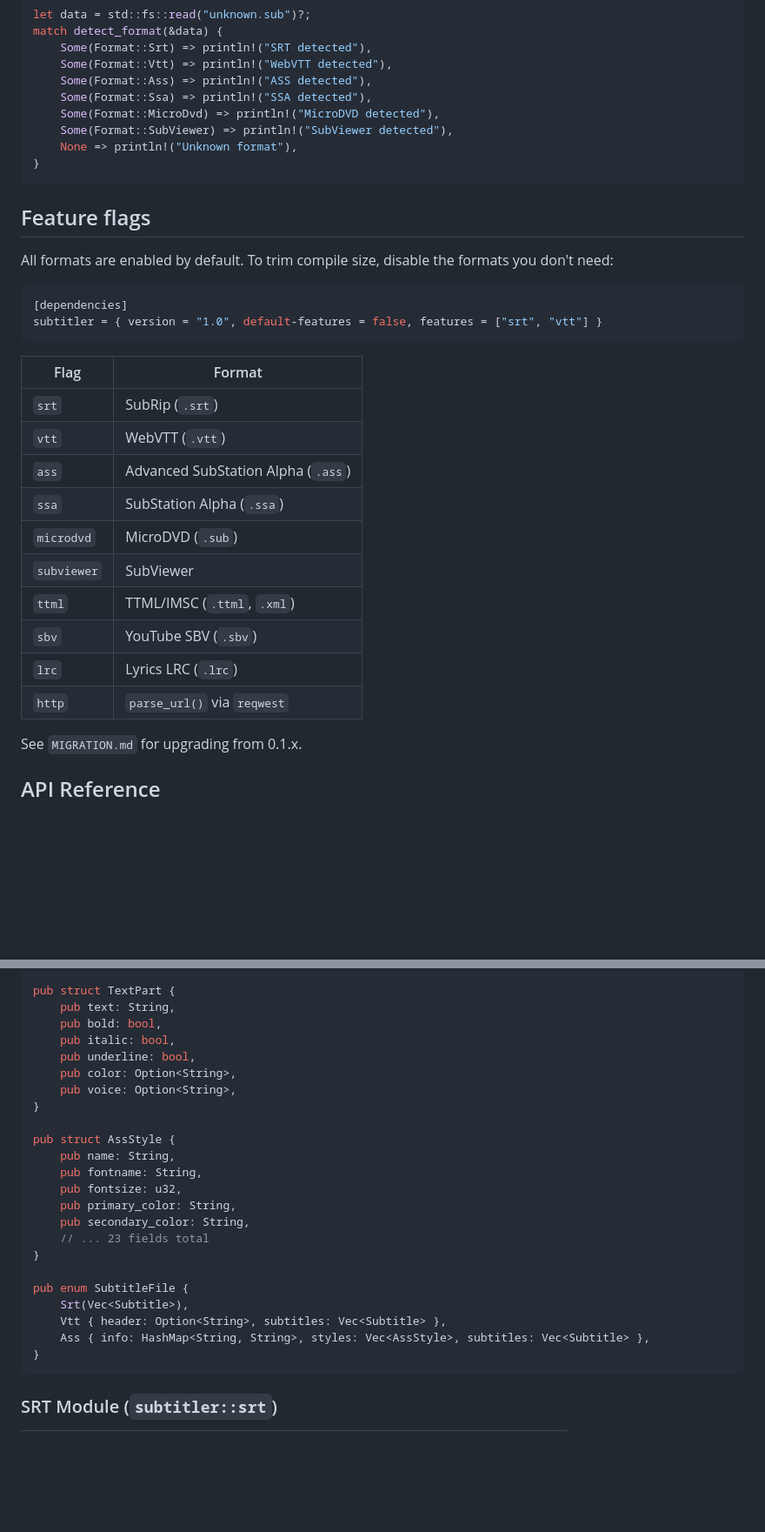
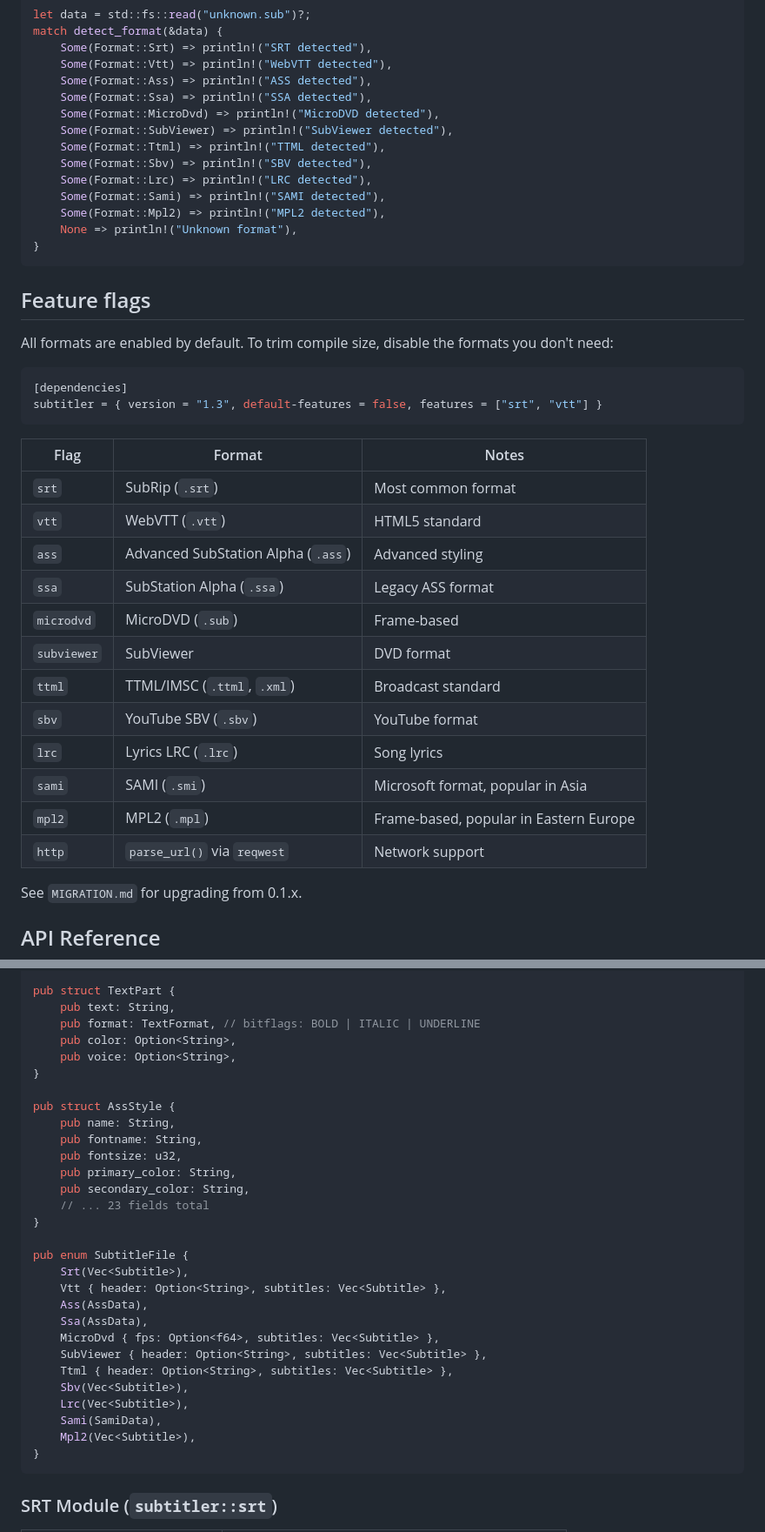
Before and after one commit to subtitle-rs/subtitler, a Markdown page: README.md, 2 parts joined by grey strips. Shown at 87% size. GitHub-like rendering; blank space fills up the shorter version.

Commit message:
docs: update README for v1.3.0 with 11 formats

````diff
--- a/README.md
+++ b/README.md
@@ -114,6 +115,11 @@ match detect_format(&data) {
     Some(Format::Ssa) => println!("SSA detected"),
     Some(Format::MicroDvd) => println!("MicroDVD detected"),
     Some(Format::SubViewer) => println!("SubViewer detected"),
+    Some(Format::Ttml) => println!("TTML detected"),
+    Some(Format::Sbv) => println!("SBV detected"),
+    Some(Format::Lrc) => println!("LRC detected"),
+    Some(Format::Sami) => println!("SAMI detected"),
+    Some(Format::Mpl2) => println!("MPL2 detected"),
     None => println!("Unknown format"),
 }
 ```
@@ -125,21 +131,23 @@ you don't need:
 
 ```toml
 [dependencies]
-subtitler = { version = "1.0", default-features = false, features = ["srt", "vtt"] }
+subtitler = { version = "1.3", default-features = false, features = ["srt", "vtt"] }
 ```
 
-| Flag         | Format           |
-|--------------|------------------|
-| `srt`        | SubRip (`.srt`)  |
-| `vtt`        | WebVTT (`.vtt`)  |
-| `ass`        | Advanced SubStation Alpha (`.ass`) |
-| `ssa`        | SubStation Alpha (`.ssa`) |
-| `microdvd`   | MicroDVD (`.sub`)|
-| `subviewer`  | SubViewer        |
-| `ttml`       | TTML/IMSC (`.ttml`, `.xml`) |
-| `sbv`        | YouTube SBV (`.sbv`) |
-| `lrc`        | Lyrics LRC (`.lrc`) |
-| `http`       | `parse_url()` via `reqwest` |
+| Flag         | Format           | Notes |
+|--------------|------------------|-------|
+| `srt`        | SubRip (`.srt`)  | Most common format |
+| `vtt`        | WebVTT (`.vtt`)  | HTML5 standard |
+| `ass`        | Advanced SubStation Alpha (`.ass`) | Advanced styling |
+| `ssa`        | SubStation Alpha (`.ssa`) | Legacy ASS format |
+| `microdvd`   | MicroDVD (`.sub`)| Frame-based |
+| `subviewer`  | SubViewer        | DVD format |
+| `ttml`       | TTML/IMSC (`.ttml`, `.xml`) | Broadcast standard |
+| `sbv`        | YouTube SBV (`.sbv`) | YouTube format |
+| `lrc`        | Lyrics LRC (`.lrc`) | Song lyrics |
+| `sami`       | SAMI (`.smi`)    | Microsoft format, popular in Asia |
+| `mpl2`       | MPL2 (`.mpl`)    | Frame-based, popular in Eastern Europe |
+| `http`       | `parse_url()` via `reqwest` | Network support |
 
 See `MIGRATION.md` for upgrading from 0.1.x.
 
@@ -169,9 +177,7 @@ pub struct Subtitle {
 
 pub struct TextPart {
     pub text: String,
-    pub bold: bool,
-    pub italic: bool,
-    pub underline: bool,
+    pub format: TextFormat, // bitflags: BOLD | ITALIC | UNDERLINE
     pub color: Option<String>,
     pub voice: Option<String>,
 }
@@ -188,7 +194,15 @@ pub struct AssStyle {
 pub enum SubtitleFile {
     Srt(Vec<Subtitle>),
     Vtt { header: Option<String>, subtitles: Vec<Subtitle> },
-    Ass { info: HashMap<String, String>, styles: Vec<AssStyle>, subtitles: Vec<Subtitle> },
+    Ass(AssData),
+    Ssa(AssData),
+    MicroDvd { fps: Option<f64>, subtitles: Vec<Subtitle> },
+    SubViewer { header: Option<String>, subtitles: Vec<Subtitle> },
+    Ttml { header: Option<String>, subtitles: Vec<Subtitle> },
+    Sbv(Vec<Subtitle>),
+    Lrc(Vec<Subtitle>),
+    Sami(SamiData),
+    Mpl2(Vec<Subtitle>),
 }
 ```
 
````
Also changed, not shown: other parts of README.md (+24 -3 lines).
